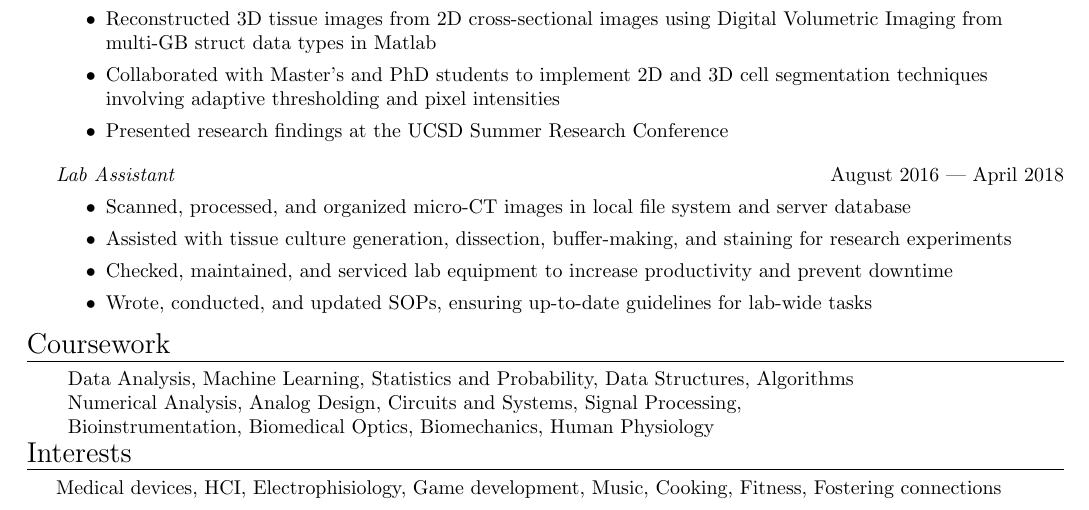
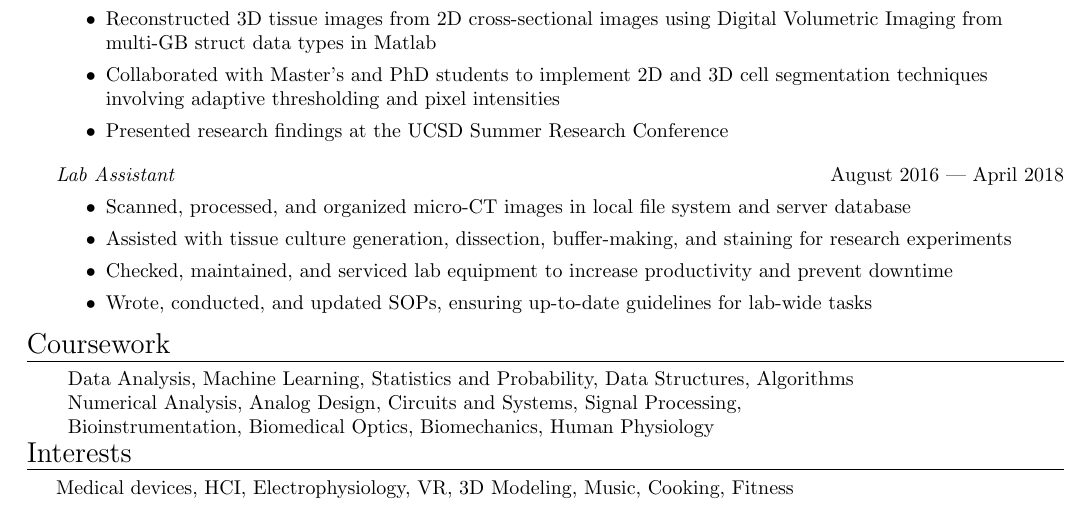
Before and after one commit to howyoubinh/Resume, a LaTeX CV (Binh Nguyen Resume.tex): part of the page, cut so that both start at the same text. Compiled offline with pdfLaTeX.

```diff
--- a/Binh Nguyen Resume.tex
+++ b/Binh Nguyen Resume.tex
@@ -207,5 +207,5 @@
 
 %==== Interests ====%
 \header{Interests}
-Medical devices, HCI, Electrophisiology, Game development, Music, Cooking, Fitness, Fostering connections
+Medical devices, HCI, Electrophysiology, VR, 3D Modeling, Music, Cooking, Fitness
 \end{document}
```
Also changed, not shown: Binh Nguyen Resume.pdf.
